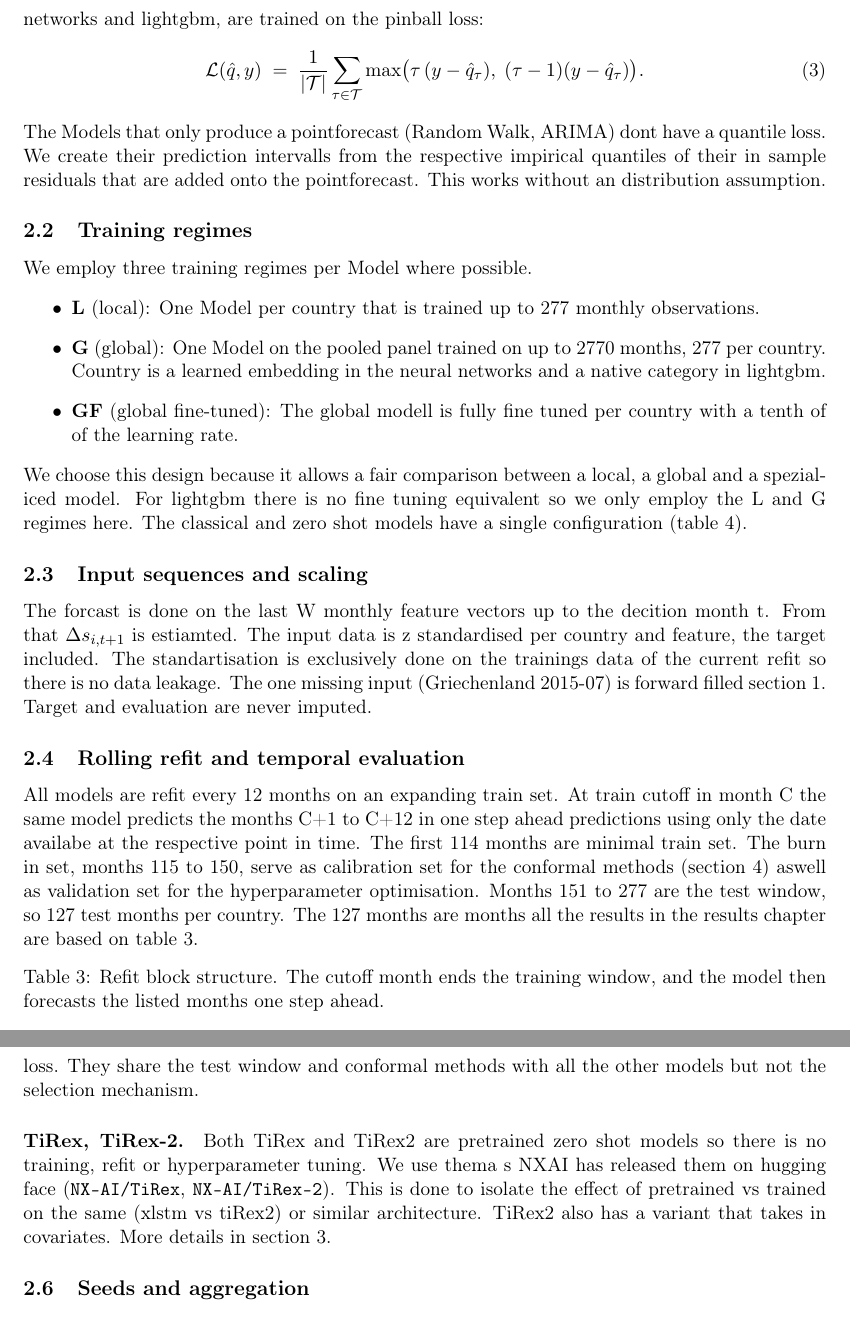
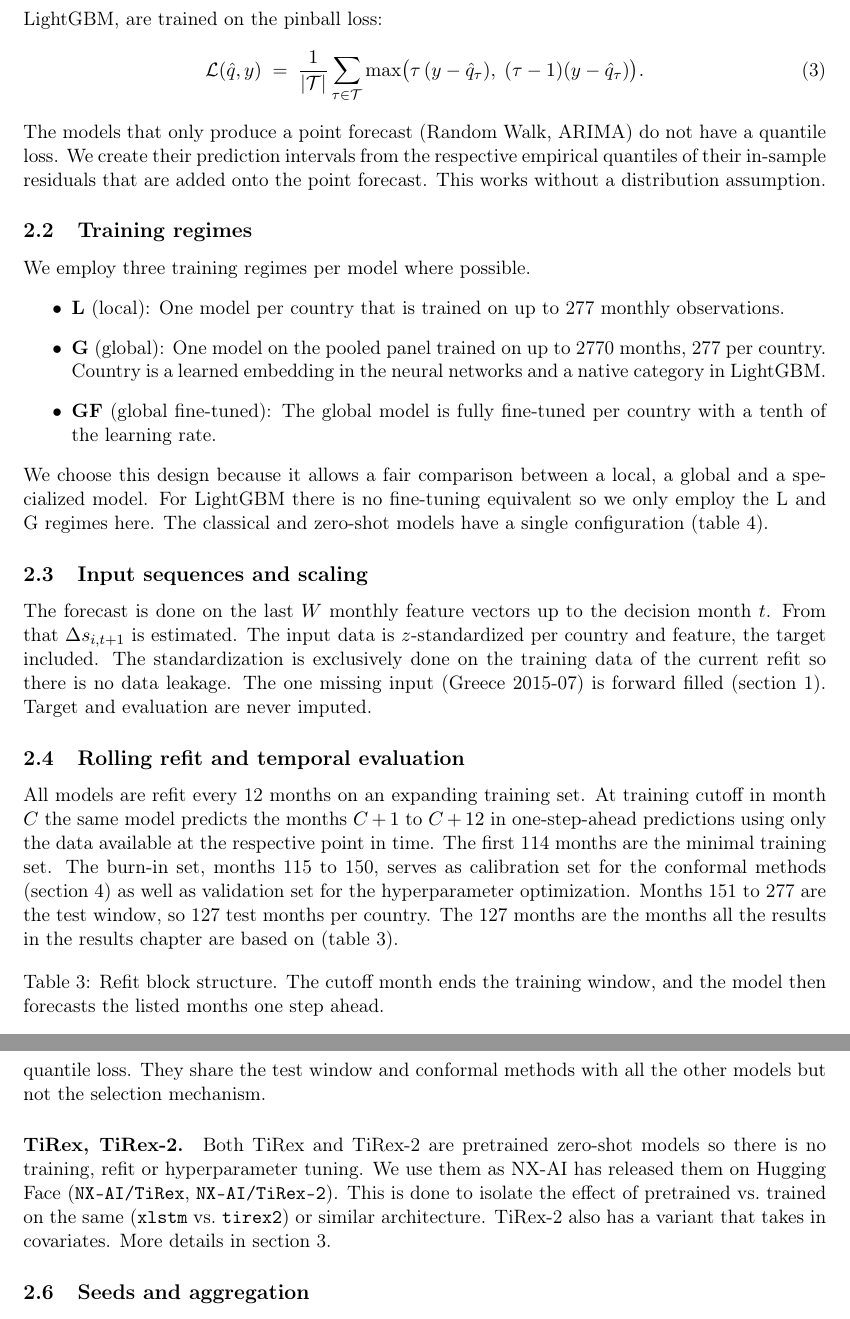
Before and after one commit to fefeefef/Masterthesis-GitHub, a LaTeX paper (main.tex, which reads sections/experimental_design.tex): two parts of pages 5 and 7 of 61, joined at a grey line, cut so that both start at the same text. Compiled offline with pdfLaTeX.

Commit message:
Rechtschreib- und Grammatikkorrektur Experimental Design
Formulierungen unveraendert. Korrigiert: Tippfehler, Bindestriche,
Mathe-Modus fuer i, t, W, C, (p,q) und die Mengenklammern,
einheitliche Schreibung von LightGBM, TiRex-2, Random Walk.

Zwei sinnverdrehende Fehler im LightGBM-Absatz mitkorrigiert:
"no L and G regime" -> "no GF regime" und
"LightGBM can process sequential data" -> "cannot".

Co-Authored-By: Claude Opus 5 <noreply@anthropic.com>

```diff
--- a/sections/experimental_design.tex
+++ b/sections/experimental_design.tex
@@ -34,15 +34,15 @@
 %  NICHT hier: wie kalibriert wird (das ist \cref{sec:conformal}) und wie
 %  ausgewertet wird (das ist \cref{sec:evaluation}).
 
-For every country i and every month t three quantiles (0.1, 0.5, 0.9) for the change in spread $\Delta s_{i,t+1}$ with respect to the next month are predicted.
-From the lower and upper quantile we create the 80$\%$ prediction intervall, so $\alpha =0.2$. The 0.5 quantile is our point estimator. TiRex and TiRex2 only output deciles. For that reason we choose the widest possible quantiles all models could be compared on and endet up with 0.1 and 0.9. The trained Models, neural networks and lightgbm, are trained on the pinball loss:
+For every country $i$ and every month $t$ three quantiles (0.1, 0.5, 0.9) for the change in spread $\Delta s_{i,t+1}$ with respect to the next month are predicted.
+From the lower and upper quantile we create the 80$\%$ prediction interval, so $\alpha = 0.2$. The 0.5 quantile is our point estimator. TiRex and TiRex-2 only output deciles. For that reason we choose the widest possible quantiles all models could be compared on and ended up with 0.1 and 0.9. The trained models, neural networks and LightGBM, are trained on the pinball loss:
 \begin{equation}
   \mathcal{L}(\hat{q}, y) \;=\;
   \frac{1}{|\mathcal{T}|}\sum_{\tau \in \mathcal{T}}
   \max\!\big(\tau\,(y - \hat{q}_\tau),\; (\tau - 1)(y - \hat{q}_\tau)\big).
   \label{eq:pinball}
 \end{equation}
-The Models that only produce a pointforecast (Random Walk, ARIMA) dont have a quantile loss. We create their prediction intervalls from the respective impirical quantiles of their in sample residuals that are added onto the pointforecast. This works without an distribution assumption.
+The models that only produce a point forecast (Random Walk, ARIMA) do not have a quantile loss. We create their prediction intervals from the respective empirical quantiles of their in-sample residuals that are added onto the point forecast. This works without a distribution assumption.
 
 \subsection{Training regimes}
 \label{sec:exp:regimes}
@@ -66,13 +66,13 @@ The Models that only produce a pointforecast (Random Walk, ARIMA) dont have a qu
 %    Zero-Shot-Modelle laufen in einer einzigen Einstellung.
 %    Querverweis \cref{tab:model_selection}.
 
-We employ three training regimes per Model where possible.
+We employ three training regimes per model where possible.
 \begin{itemize}
-  \item \textbf{L} (local): One Model per country that is trained up to 277 monthly observations.
-  \item \textbf{G} (global): One Model on the pooled panel trained on up to 2770 months, 277 per country. Country is a learned embedding in the neural networks and a native category in lightgbm.
-  \item \textbf{GF} (global fine-tuned): The global modell is fully fine tuned per country with a tenth of of the learning rate.
+  \item \textbf{L} (local): One model per country that is trained on up to 277 monthly observations.
+  \item \textbf{G} (global): One model on the pooled panel trained on up to 2770 months, 277 per country. Country is a learned embedding in the neural networks and a native category in LightGBM.
+  \item \textbf{GF} (global fine-tuned): The global model is fully fine-tuned per country with a tenth of the learning rate.
 \end{itemize}
-We choose this design because it allows a fair comparison between a local, a global and a spezialiced model. For lightgbm there is no fine tuning equivalent so we only employ the L and G regimes here. The classical and zero shot models have a single configuration (\cref{tab:model_selection}).
+We choose this design because it allows a fair comparison between a local, a global and a specialized model. For LightGBM there is no fine-tuning equivalent so we only employ the L and G regimes here. The classical and zero-shot models have a single configuration (\cref{tab:model_selection}).
 
 \subsection{Input sequences and scaling}
 \label{sec:exp:sequences}
@@ -92,7 +92,7 @@ We choose this design because it allows a fair comparison between a local, a glo
 %    Unterschied klar benennen, er kommt in \cref{sec:conformal} wieder.
 %  - Querverweis auf \cref{sec:data} für die Datenlücke selbst.
 
-The forcast is done on the last W monthly feature vectors up to the decition month t. From that $\Delta s_{i,t+1}$ is estiamted. The input data is z standardised per country and feature, the target included. The standartisation is exclusively done on the trainings data of the current refit so there is no data leakage. The one missing input (Griechenland 2015-07) is forward filled \cref{sec:data}. Target and evaluation are never imputed.
+The forecast is done on the last $W$ monthly feature vectors up to the decision month $t$. From that $\Delta s_{i,t+1}$ is estimated. The input data is $z$-standardized per country and feature, the target included. The standardization is exclusively done on the training data of the current refit so there is no data leakage. The one missing input (Greece 2015-07) is forward filled (\cref{sec:data}). Target and evaluation are never imputed.
 
 
 
@@ -118,7 +118,7 @@ The forcast is done on the last W monthly feature vectors up to the decition mon
 % ZAHLEN AUS: die Tabelle im Kapitel selbst; 127 Monate auch in
 %   sections/evaluation.tex (dort schon eingeführt) — Konsistenz prüfen.
 
-All models are refit every 12 months on an expanding train set. At train cutoff in month C the same model predicts the months C+1 to C+12 in one step ahead predictions using only the date availabe at the respective point in time. The first 114 months are minimal train set. The burn in set, months 115 to 150, serve as calibration set for the conformal methods (\cref{sec:conformal}) aswell as validation set for the hyperparameter optimisation. Months 151 to 277 are the test window, so 127 test months per country. The 127 months are months all the results in the results chapter are based on \cref{tab:refit_blocks}.
+All models are refit every 12 months on an expanding training set. At training cutoff in month $C$ the same model predicts the months $C+1$ to $C+12$ in one-step-ahead predictions using only the data available at the respective point in time. The first 114 months are the minimal training set. The burn-in set, months 115 to 150, serves as calibration set for the conformal methods (\cref{sec:conformal}) as well as validation set for the hyperparameter optimization. Months 151 to 277 are the test window, so 127 test months per country. The 127 months are the months all the results in the results chapter are based on (\cref{tab:refit_blocks}).
 
 \begin{table}[htbp]
     \centering
@@ -270,7 +270,7 @@ We use the same Optuna Protokoll as for the neural networks (TPE, 100 trials, th
 %   kollabiert auf (0,0), reproduziert also den Random Walk — schöner
 %   Konsistenz-Check, den du erwähnen kannst).
 
-ARIMA only employs the L regime and is fitted per country on the difference of the target. This is equivalent to ARIMA(p,1,q) in level space. The coeffizients are fitted via maximum likelyhood estiamtion and order (p,q) via AIC over the grid $\{0,...,3\}^2$ with 16 candidates on the burnin set and is frozzen per country. The Model is not fitted on the MAE or RMSE. The trend is supressed so that ARMA(0,0) nests the random walk. The random walk is the denominator of all skill ratios. Both Models are deterministic and theyr prediction intervalls come from the empirical quantiles of the in sample one step residuals not aquantile loss. They share the test window and conformal methods with all the other models but not the selection mechanism.
+ARIMA only employs the L regime and is fitted per country on the difference of the target. This is equivalent to ARIMA$(p,1,q)$ in level space. The coefficients are fitted via maximum likelihood estimation and order $(p,q)$ via AIC over the grid $\{0,\dots,3\}^2$ with 16 candidates on the burn-in set and are frozen per country. The model is not fitted to the MAE or RMSE. The trend is suppressed so that ARMA$(0,0)$ nests the Random Walk. The Random Walk is the denominator of all skill ratios. Both models are deterministic and their prediction intervals come from the empirical quantiles of the in-sample one-step residuals, not a quantile loss. They share the test window and conformal methods with all the other models but not the selection mechanism.
 
 
 
@@ -292,7 +292,7 @@ ARIMA only employs the L regime and is fitted per country on the difference of t
 %  Cutoff undokumentiert). Das steht in \cref{sec:models:tirex2} und in
 %  den Limitations. Hier nicht vorwegnehmen, sonst steht es dreimal.
 
-Both TiRex and TiRex2 are pretrained zero shot models so there is no training, refit or hyperparameter tuning. We use thema s NXAI has released them on hugging face (\texttt{NX-AI/TiRex}, \texttt{NX-AI/TiRex-2}). This is done to isolate the effect of pretrained vs trained on the same (xlstm vs tiRex2) or similar architecture. TiRex2 also has a variant that takes in covariates. More details in \cref{sec:models}.
+Both TiRex and TiRex-2 are pretrained zero-shot models so there is no training, refit or hyperparameter tuning. We use them as NX-AI has released them on Hugging Face (\texttt{NX-AI/TiRex}, \texttt{NX-AI/TiRex-2}). This is done to isolate the effect of pretrained vs.\ trained on the same (\texttt{xlstm} vs.\ \texttt{tirex2}) or similar architecture. TiRex-2 also has a variant that takes in covariates. More details in \cref{sec:models}.
 
 \subsection{Seeds and aggregation}
 \label{sec:exp:seeds}
```
Also changed, not shown: sections/experimental_design.tex (8 more changed lines).
